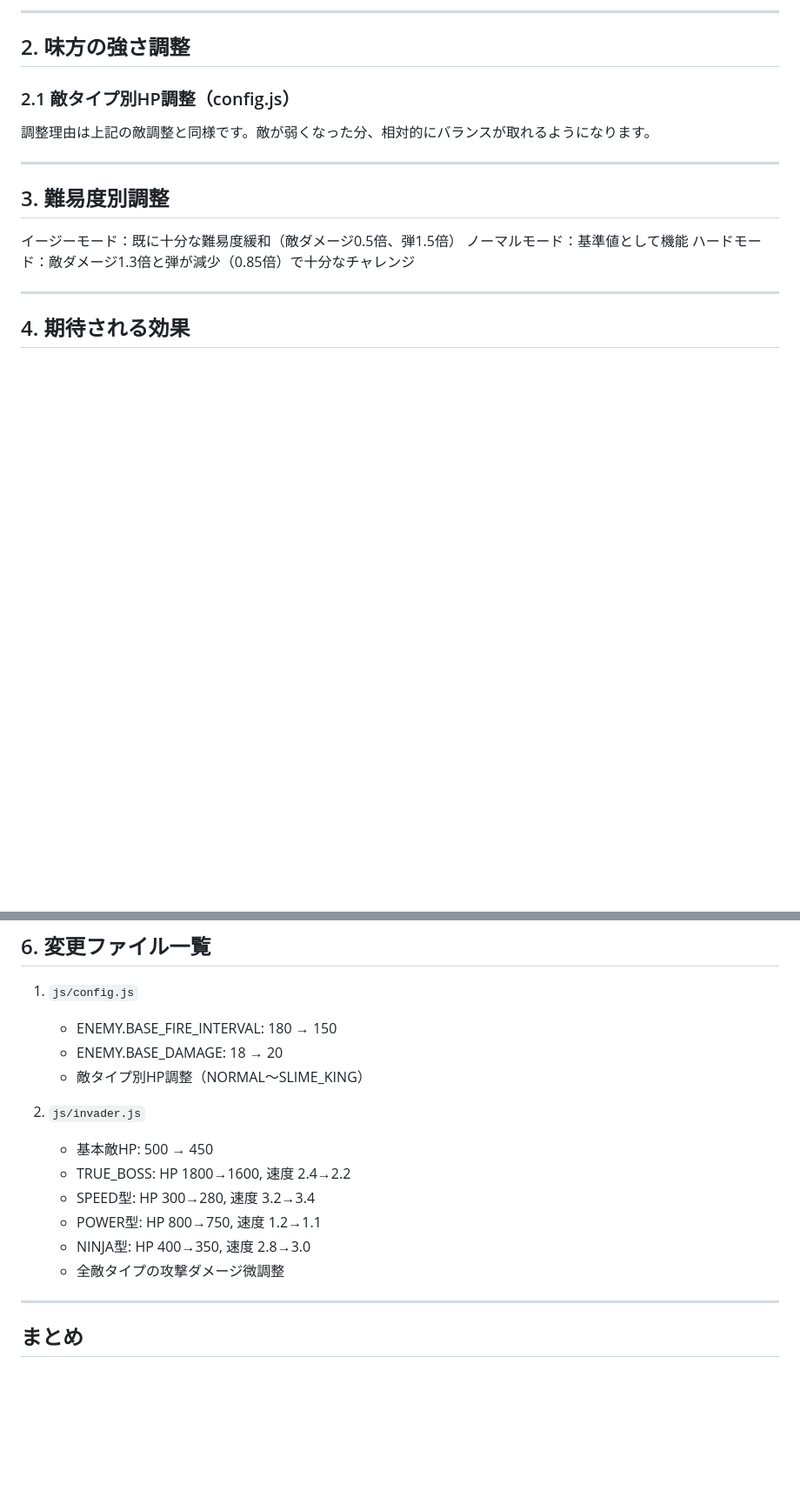
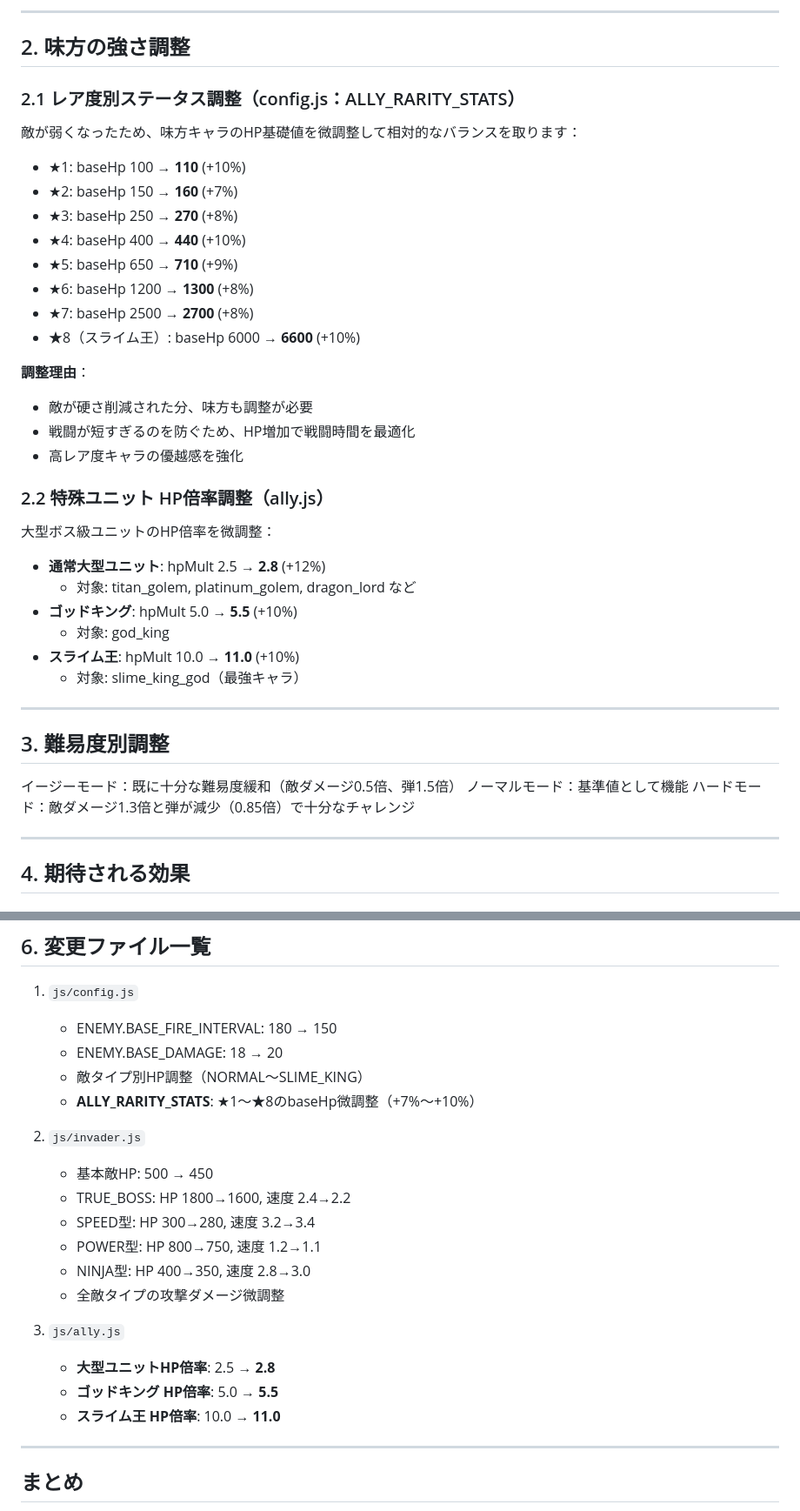
Before and after one commit to tayu135711/popgame, a Markdown page: BALANCE_ADJUSTMENTS.md, 2 parts joined by grey strips. Shown at 87% size. Rendered like a GitHub page; blank space fills up the shorter version.

Commit message:
📝 ドキュメント更新: 味方キャラ調整の詳細説明を追加

```diff
--- a/BALANCE_ADJUSTMENTS.md
+++ b/BALANCE_ADJUSTMENTS.md
@@ -74,9 +74,32 @@
 
 ## 2. 味方の強さ調整
 
-### 2.1 敵タイプ別HP調整（config.js）
+### 2.1 レア度別ステータス調整（config.js：ALLY_RARITY_STATS）
 
-調整理由は上記の敵調整と同様です。敵が弱くなった分、相対的にバランスが取れるようになります。
+敵が弱くなったため、味方キャラのHP基礎値を微調整して相対的なバランスを取ります：
+- ★1: baseHp 100 → **110** (+10%)
+- ★2: baseHp 150 → **160** (+7%)
+- ★3: baseHp 250 → **270** (+8%)
+- ★4: baseHp 400 → **440** (+10%)
+- ★5: baseHp 650 → **710** (+9%)
+- ★6: baseHp 1200 → **1300** (+8%)
+- ★7: baseHp 2500 → **2700** (+8%)
+- ★8（スライム王）: baseHp 6000 → **6600** (+10%)
+
+**調整理由**：
+- 敵が硬さ削減された分、味方も調整が必要
+- 戦闘が短すぎるのを防ぐため、HP増加で戦闘時間を最適化
+- 高レア度キャラの優越感を強化
+
+### 2.2 特殊ユニット HP倍率調整（ally.js）
+
+大型ボス級ユニットのHP倍率を微調整：
+- **通常大型ユニット**: hpMult 2.5 → **2.8** (+12%)
+  - 対象: titan_golem, platinum_golem, dragon_lord など
+- **ゴッドキング**: hpMult 5.0 → **5.5** (+10%)
+  - 対象: god_king
+- **スライム王**: hpMult 10.0 → **11.0** (+10%)
+  - 対象: slime_king_god（最強キャラ）
 
 ---
 
@@ -122,6 +145,7 @@
    - ENEMY.BASE_FIRE_INTERVAL: 180 → 150
    - ENEMY.BASE_DAMAGE: 18 → 20
    - 敵タイプ別HP調整（NORMAL〜SLIME_KING）
+   - **ALLY_RARITY_STATS**: ★1〜★8のbaseHp微調整（+7%〜+10%）
 
 2. `js/invader.js`
    - 基本敵HP: 500 → 450
@@ -130,6 +154,11 @@
    - POWER型: HP 800→750, 速度 1.2→1.1
    - NINJA型: HP 400→350, 速度 2.8→3.0
    - 全敵タイプの攻撃ダメージ微調整
+
+3. `js/ally.js`
+   - **大型ユニットHP倍率**: 2.5 → **2.8**
+   - **ゴッドキング HP倍率**: 5.0 → **5.5**
+   - **スライム王 HP倍率**: 10.0 → **11.0**
 
 ---
 
```
